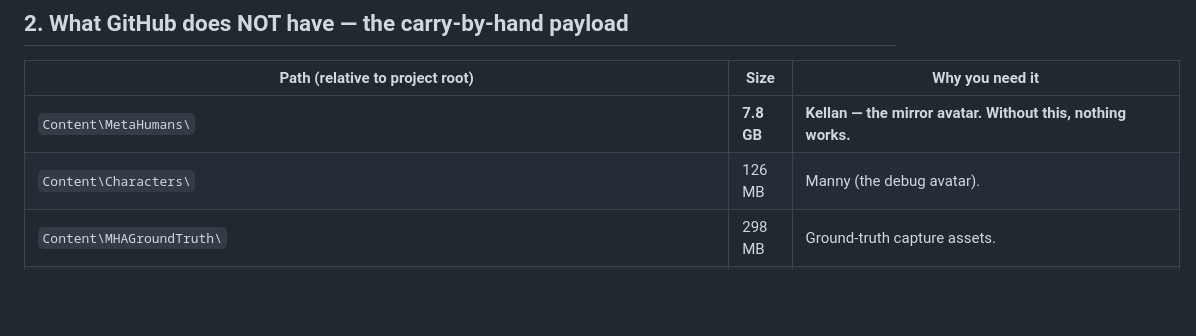
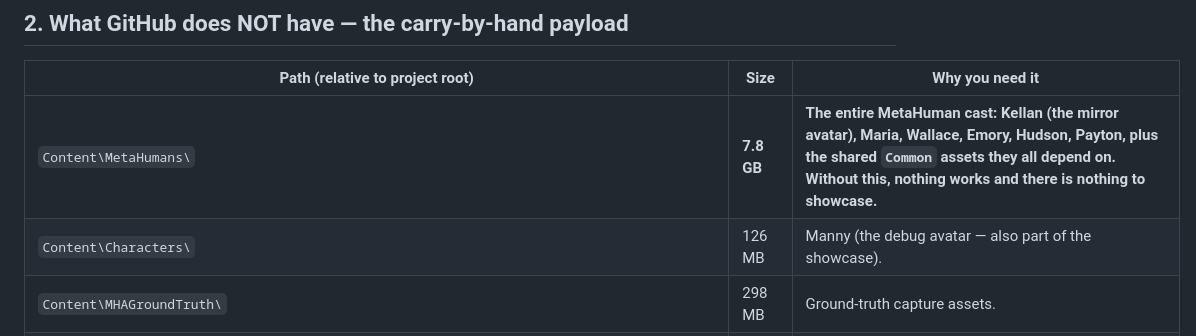
Before and after one commit to adfras/MPQ_fusion, a Markdown page: Docs/SETUP_NEW_MACHINE.md, the part around the change. Drawn GitHub-style; blank space fills up the shorter version.

Commit message:
Docs: setup guide names the full MetaHuman showcase cast, not just Kellan
Co-Authored-By: Claude Fable 5 <noreply@anthropic.com>

```diff
--- a/Docs/SETUP_NEW_MACHINE.md
+++ b/Docs/SETUP_NEW_MACHINE.md
@@ -26,8 +26,8 @@ or clones.
 
 | Path (relative to project root) | Size | Why you need it |
 | --- | --- | --- |
-| `Content\MetaHumans\` | **7.8 GB** | **Kellan — the mirror avatar. Without this, nothing works.** |
-| `Content\Characters\` | 126 MB | Manny (the debug avatar). |
+| `Content\MetaHumans\` | **7.8 GB** | **The entire MetaHuman cast: Kellan (the mirror avatar), Maria, Wallace, Emory, Hudson, Payton, plus the shared `Common` assets they all depend on. Without this, nothing works and there is nothing to showcase.** |
+| `Content\Characters\` | 126 MB | Manny (the debug avatar — also part of the showcase). |
 | `Content\MHAGroundTruth\` | 298 MB | Ground-truth capture assets. |
 | `Content\__ExternalActors__\` + `Content\__ExternalObjects__\` | 5 MB | Actor data for the MCPBench maps (the mirror/preview-room maps do NOT need these, they carry their actors internally). |
 | `Content\Input\`, `LevelPrototyping\`, `ThirdPerson\`, `Variant_*`, `CaptureManager\`, `Collections\`, `Developers\` | small | Template + input assets; the copy command below brings them automatically. |
```
